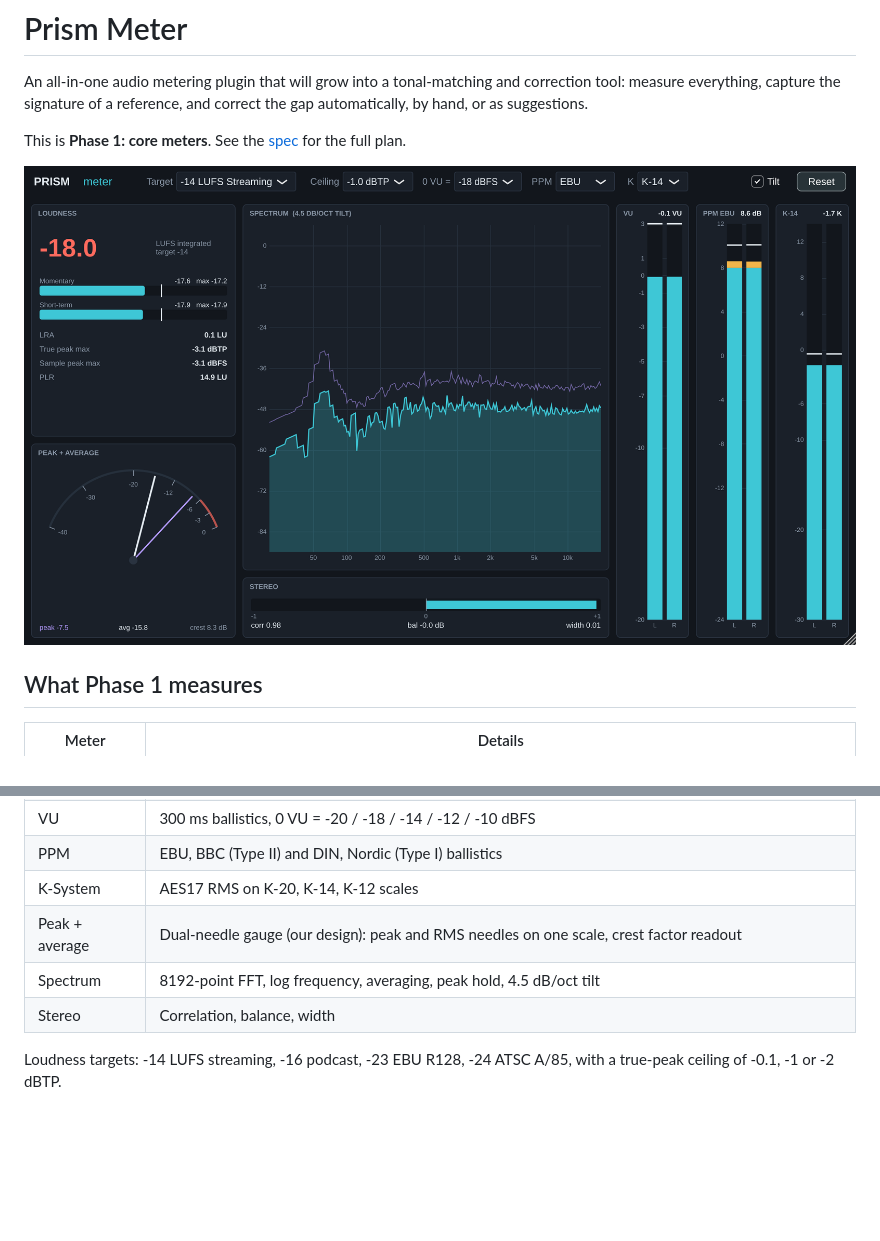
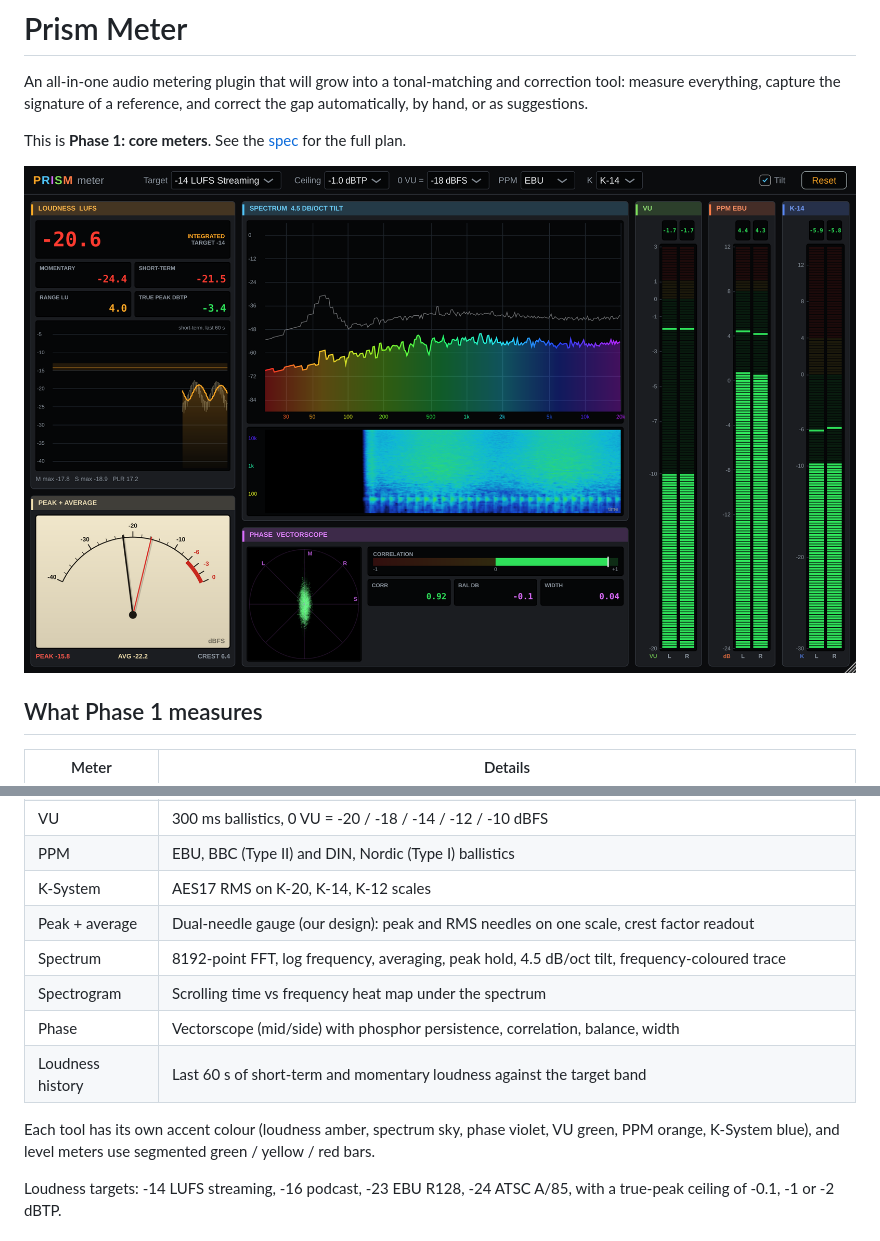
Before and after one commit to jstg-235/prism-meter, a Markdown page: README.md, 2 parts joined by grey strips. Drawn GitHub-style; pictures changed too: docs/images/prism-meter-layout.png (added), docs/images/prism-meter-phase1.png (deleted); blank space fills up the shorter version.

```diff
--- a/README.md
+++ b/README.md
@@ -7,7 +7,7 @@ correct the gap automatically, by hand, or as suggestions.
 This is **Phase 1: core meters**. See the [spec](https://claude.ai/artifact/K6EhT6acdUzaH19fegY468)
 for the full plan.
 
-![Prism Meter, Phase 1](docs/images/prism-meter-phase1.png)
+![Prism Meter](docs/images/prism-meter-layout.png)
 
 ## What Phase 1 measures
 
@@ -19,8 +19,14 @@ for the full plan.
 | PPM | EBU, BBC (Type II) and DIN, Nordic (Type I) ballistics |
 | K-System | AES17 RMS on K-20, K-14, K-12 scales |
 | Peak + average | Dual-needle gauge (our design): peak and RMS needles on one scale, crest factor readout |
-| Spectrum | 8192-point FFT, log frequency, averaging, peak hold, 4.5 dB/oct tilt |
-| Stereo | Correlation, balance, width |
+| Spectrum | 8192-point FFT, log frequency, averaging, peak hold, 4.5 dB/oct tilt, frequency-coloured trace |
+| Spectrogram | Scrolling time vs frequency heat map under the spectrum |
+| Phase | Vectorscope (mid/side) with phosphor persistence, correlation, balance, width |
+| Loudness history | Last 60 s of short-term and momentary loudness against the target band |
+
+Each tool has its own accent colour (loudness amber, spectrum sky, phase violet,
+VU green, PPM orange, K-System blue), and level meters use segmented
+green / yellow / red bars.
 
 Loudness targets: -14 LUFS streaming, -16 podcast, -23 EBU R128, -24 ATSC A/85, with a
 true-peak ceiling of -0.1, -1 or -2 dBTP.
```
Also changed, not shown: 8 other files.
